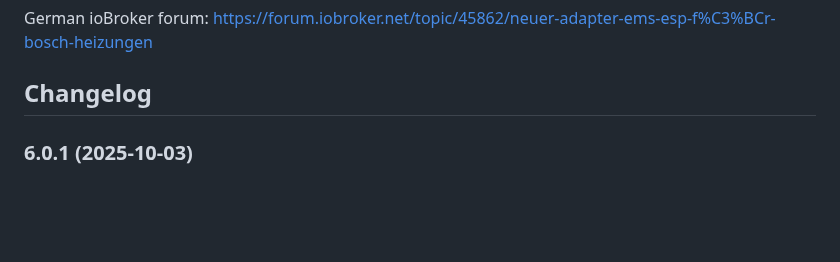
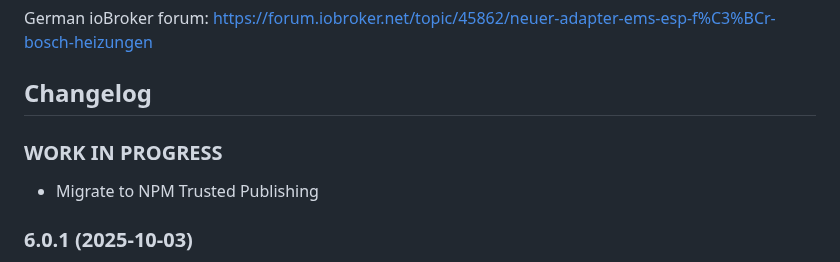
Before and after one commit to tp1de/ioBroker.ems-esp, a Markdown page: README.md, the part around the change. Rendered like a GitHub page; blank space fills up the shorter version.

Commit message:
NPM TRUSTED PUBLISHING

```diff
--- a/README.md
+++ b/README.md
@@ -43,6 +43,10 @@ German ioBroker forum: https://forum.iobroker.net/topic/45862/neuer-adapter-ems-
 	Placeholder for the next version (at the beginning of the line):
 	### **WORK IN PROGRESS**
 -->
+
+### **WORK IN PROGRESS**
+* Migrate to NPM Trusted Publishing
+
 ### 6.0.1 (2025-10-03)
 * dependabot updates
 * eslint 9 migration
```
